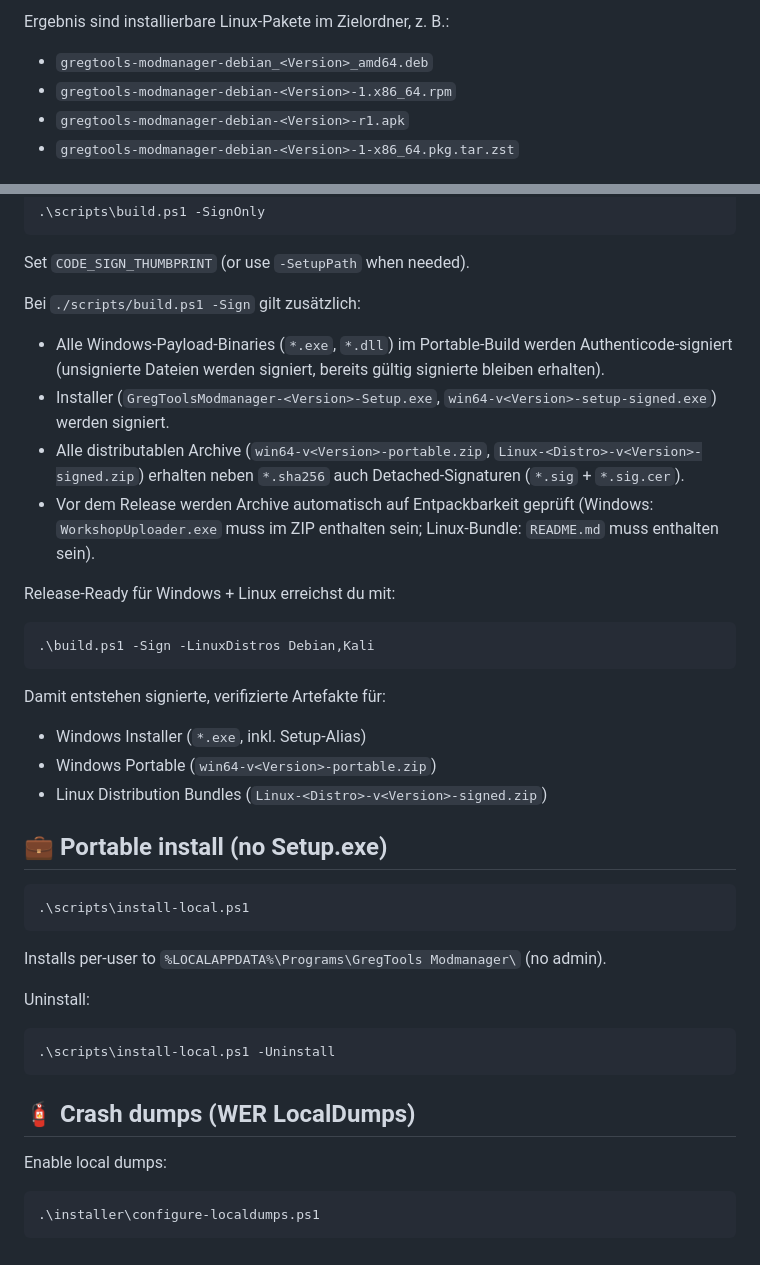
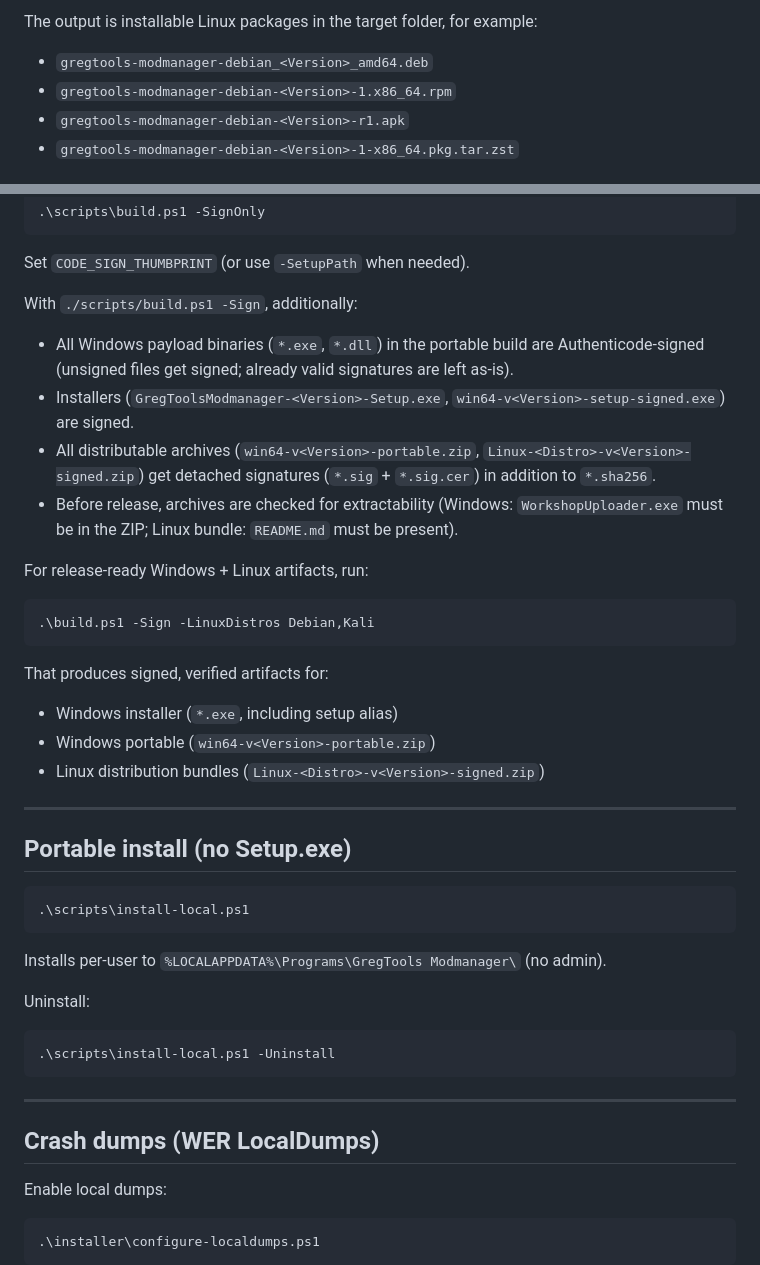
Before and after one commit to mleem97/GregToolsModmanager, a Markdown page: README.md, 2 parts joined by grey strips. GitHub-like rendering.

````diff
--- a/README.md
+++ b/README.md
@@ -147,5 +166,5 @@ Desktop-Menüeinträge nach Installation:
 
-Ergebnis sind installierbare Linux-Pakete im Zielordner, z. B.:
+The output is installable Linux packages in the target folder, for example:
 
 - `gregtools-modmanager-debian_<Version>_amd64.deb`
 - `gregtools-modmanager-debian-<Version>-1.x86_64.rpm`
@@ -190,26 +211,28 @@ Ergebnis sind installierbare Linux-Pakete im Zielordner, z. B.:
 
 Set `CODE_SIGN_THUMBPRINT` (or use `-SetupPath` when needed).
 
-Bei `./scripts/build.ps1 -Sign` gilt zusätzlich:
+With `./scripts/build.ps1 -Sign`, additionally:
 
-- Alle Windows-Payload-Binaries (`*.exe`, `*.dll`) im Portable-Build werden Authenticode-signiert (unsignierte Dateien werden signiert, bereits gültig signierte bleiben erhalten).
-- Installer (`GregToolsModmanager-<Version>-Setup.exe`, `win64-v<Version>-setup-signed.exe`) werden signiert.
-- Alle distributablen Archive (`win64-v<Version>-portable.zip`, `Linux-<Distro>-v<Version>-signed.zip`) erhalten neben `*.sha256` auch Detached-Signaturen (`*.sig` + `*.sig.cer`).
-- Vor dem Release werden Archive automatisch auf Entpackbarkeit geprüft (Windows: `WorkshopUploader.exe` muss im ZIP enthalten sein; Linux-Bundle: `README.md` muss enthalten sein).
+- All Windows payload binaries (`*.exe`, `*.dll`) in the portable build are Authenticode-signed (unsigned files get signed; already valid signatures are left as-is).
+- Installers (`GregToolsModmanager-<Version>-Setup.exe`, `win64-v<Version>-setup-signed.exe`) are signed.
+- All distributable archives (`win64-v<Version>-portable.zip`, `Linux-<Distro>-v<Version>-signed.zip`) get detached signatures (`*.sig` + `*.sig.cer`) in addition to `*.sha256`.
+- Before release, archives are checked for extractability (Windows: `WorkshopUploader.exe` must be in the ZIP; Linux bundle: `README.md` must be present).
 
-Release-Ready für Windows + Linux erreichst du mit:
+For release-ready Windows + Linux artifacts, run:
 
 ```powershell
 .\build.ps1 -Sign -LinuxDistros Debian,Kali
 ```
 
-Damit entstehen signierte, verifizierte Artefakte für:
+That produces signed, verified artifacts for:
 
-- Windows Installer (`*.exe`, inkl. Setup-Alias)
-- Windows Portable (`win64-v<Version>-portable.zip`)
-- Linux Distribution Bundles (`Linux-<Distro>-v<Version>-signed.zip`)
+- Windows installer (`*.exe`, including setup alias)
+- Windows portable (`win64-v<Version>-portable.zip`)
+- Linux distribution bundles (`Linux-<Distro>-v<Version>-signed.zip`)
 
-## 💼 Portable install (no Setup.exe)
+---
+
+## Portable install (no Setup.exe)
 
 ```powershell
 .\scripts\install-local.ps1
@@ -223,7 +246,9 @@ Uninstall:
 .\scripts\install-local.ps1 -Uninstall
 ```
 
-## 🧯 Crash dumps (WER LocalDumps)
+---
+
+## Crash dumps (WER LocalDumps)
 
 Enable local dumps:
 
````
Also changed, not shown: other parts of README.md (+68 -35 lines).
